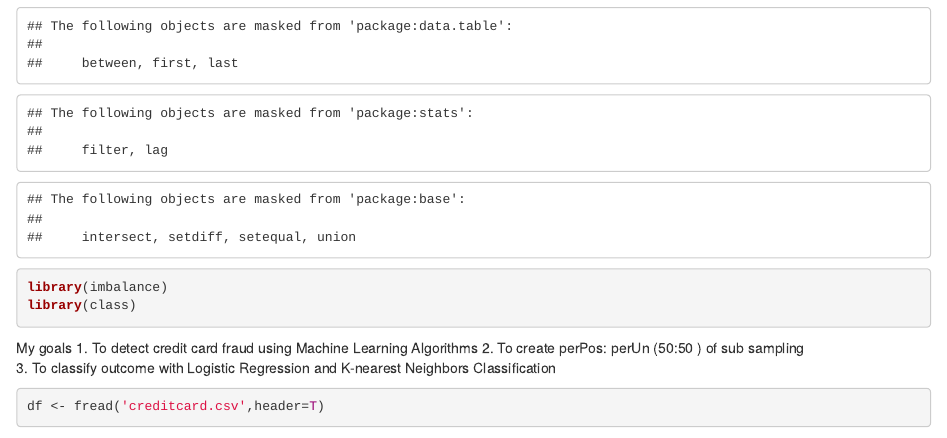
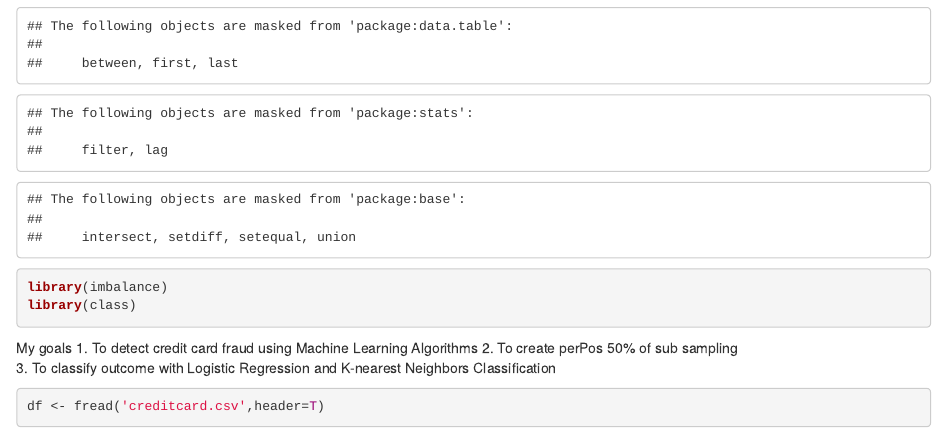
Before and after one commit to punpunjubu/Credit-Card-Fraud-Detection-Handling-with-Imbalanced-Dataset, an R Markdown document (fullCodecreditCardFraudDetectionDemo.Rmd): the page in a window 1100 px wide, from 600 px down. Rendered offline with R 4.5, knitr and Pandoc, with nearby package versions; some code elsewhere in the file could not run offline.

Commit message:
Update fullCodecreditCardFraudDetectionDemo.Rmd

````diff
--- a/fullCodecreditCardFraudDetectionDemo.Rmd
+++ b/fullCodecreditCardFraudDetectionDemo.Rmd
@@ -14,7 +12,7 @@ library(class)
 ```
 My goals
 1. To detect credit card fraud using Machine Learning Algorithms
-2. To create perPos: perUn (50:50 ) of sub sampling
+2. To create perPos 50% of sub sampling
 3. To classify outcome with Logistic Regression and K-nearest Neighbors Classification
 
 ```{r}
````
Also changed, not shown: fullCodecreditCardFraudDetectionDemo.Rmd (2 more changed lines).
